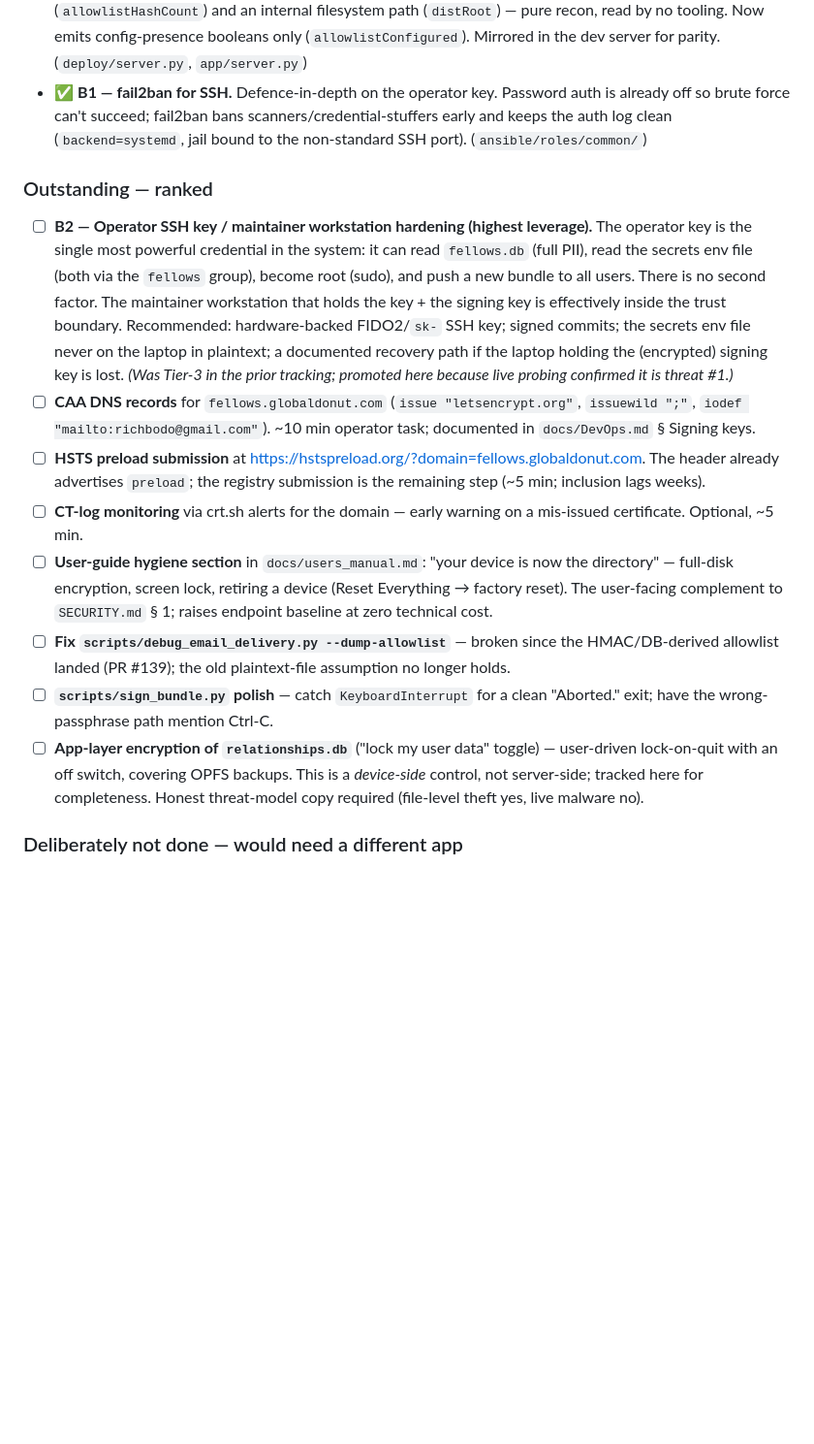
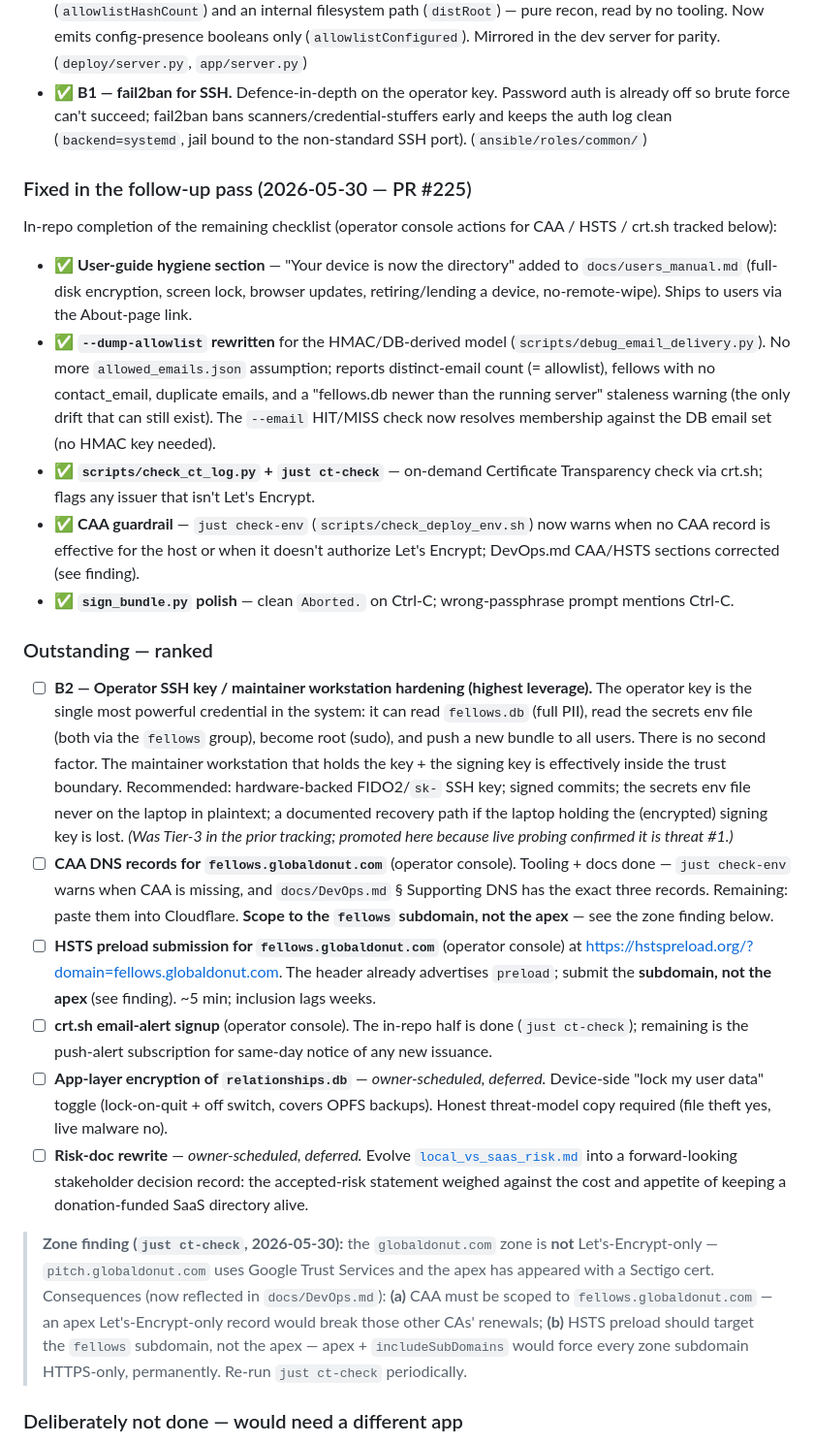
Before and after one commit to richbodo/fellows_local_db, a Markdown page: docs/securityaudit.md, the part around the change. Shown at 97% size. GitHub-like rendering; blank space fills up the shorter version.

Commit message:
docs: device-hygiene user-guide section; refresh security audit checklist
- users_manual.md: "Your device is now the directory" — full-disk encryption,
  screen lock, browser updates, retiring/lending a device, no remote wipe.
  Ships to users via the About-page link.
- securityaudit.md: tick the follow-up-pass completions; note the remaining
  operator console actions (CAA paste, HSTS submit, crt.sh signup) and the
  ct-check zone finding; keep B2, app-encryption, and the risk-doc rewrite as
  owner-scheduled deferred items.

Co-Authored-By: Claude Opus 4.8 (1M context) <noreply@anthropic.com>

```diff
--- a/docs/securityaudit.md
+++ b/docs/securityaudit.md
@@ -76,6 +76,29 @@ gate, header regime, and secret-handling all verified correct in production.
   (`backend=systemd`, jail bound to the non-standard SSH port).
   (`ansible/roles/common/`)
 
+### Fixed in the follow-up pass (2026-05-30 — PR #225)
+
+In-repo completion of the remaining checklist (operator console actions for
+CAA / HSTS / crt.sh tracked below):
+
+- ✅ **User-guide hygiene section** — "Your device is now the directory" added to
+  `docs/users_manual.md` (full-disk encryption, screen lock, browser updates,
+  retiring/lending a device, no-remote-wipe). Ships to users via the About-page
+  link.
+- ✅ **`--dump-allowlist` rewritten** for the HMAC/DB-derived model
+  (`scripts/debug_email_delivery.py`). No more `allowed_emails.json` assumption;
+  reports distinct-email count (= allowlist), fellows with no contact_email,
+  duplicate emails, and a "fellows.db newer than the running server" staleness
+  warning (the only drift that can still exist). The `--email` HIT/MISS check
+  now resolves membership against the DB email set (no HMAC key needed).
+- ✅ **`scripts/check_ct_log.py` + `just ct-check`** — on-demand Certificate
+  Transparency check via crt.sh; flags any issuer that isn't Let's Encrypt.
+- ✅ **CAA guardrail** — `just check-env` (`scripts/check_deploy_env.sh`) now
+  warns when no CAA record is effective for the host or when it doesn't
+  authorize Let's Encrypt; DevOps.md CAA/HSTS sections corrected (see finding).
+- ✅ **`sign_bundle.py` polish** — clean `Aborted.` on Ctrl-C; wrong-passphrase
+  prompt mentions Ctrl-C.
+
 ### Outstanding — ranked
 
 - ☐ **B2 — Operator SSH key / maintainer workstation hardening (highest
@@ -88,28 +111,34 @@ gate, header regime, and secret-handling all verified correct in production.
   never on the laptop in plaintext; a documented recovery path if the laptop
   holding the (encrypted) signing key is lost. *(Was Tier-3 in the prior
   tracking; promoted here because live probing confirmed it is threat #1.)*
-- ☐ **CAA DNS records** for `fellows.globaldonut.com` (`issue
-  "letsencrypt.org"`, `issuewild ";"`, `iodef "mailto:richbodo@gmail.com"`).
-  ~10 min operator task; documented in `docs/DevOps.md` § Signing keys.
-- ☐ **HSTS preload submission** at <https://hstspreload.org/?domain=fellows.globaldonut.com>.
-  The header already advertises `preload`; the registry submission is the
-  remaining step (~5 min; inclusion lags weeks).
-- ☐ **CT-log monitoring** via crt.sh alerts for the domain — early warning on a
-  mis-issued certificate. Optional, ~5 min.
-- ☐ **User-guide hygiene section** in `docs/users_manual.md`: "your device is
-  now the directory" — full-disk encryption, screen lock, retiring a device
-  (Reset Everything → factory reset). The user-facing complement to
-  `SECURITY.md` § 1; raises endpoint baseline at zero technical cost.
-- ☐ **Fix `scripts/debug_email_delivery.py --dump-allowlist`** — broken since
-  the HMAC/DB-derived allowlist landed (PR #139); the old plaintext-file
-  assumption no longer holds.
-- ☐ **`scripts/sign_bundle.py` polish** — catch `KeyboardInterrupt` for a clean
-  "Aborted." exit; have the wrong-passphrase path mention Ctrl-C.
-- ☐ **App-layer encryption of `relationships.db`** ("lock my user data"
-  toggle) — user-driven lock-on-quit with an off switch, covering OPFS backups.
-  This is a *device-side* control, not server-side; tracked here for
-  completeness. Honest threat-model copy required (file-level theft yes, live
-  malware no).
+- ☐ **CAA DNS records for `fellows.globaldonut.com`** (operator console).
+  Tooling + docs done — `just check-env` warns when CAA is missing, and
+  `docs/DevOps.md` § Supporting DNS has the exact three records. Remaining: paste
+  them into Cloudflare. **Scope to the `fellows` subdomain, not the apex** — see
+  the zone finding below.
+- ☐ **HSTS preload submission for `fellows.globaldonut.com`** (operator console)
+  at <https://hstspreload.org/?domain=fellows.globaldonut.com>. The header
+  already advertises `preload`; submit the **subdomain, not the apex** (see
+  finding). ~5 min; inclusion lags weeks.
+- ☐ **crt.sh email-alert signup** (operator console). The in-repo half is done
+  (`just ct-check`); remaining is the push-alert subscription for same-day
+  notice of any new issuance.
+- ☐ **App-layer encryption of `relationships.db`** — *owner-scheduled, deferred.*
+  Device-side "lock my user data" toggle (lock-on-quit + off switch, covers OPFS
+  backups). Honest threat-model copy required (file theft yes, live malware no).
+- ☐ **Risk-doc rewrite** — *owner-scheduled, deferred.* Evolve
+  [`local_vs_saas_risk.md`](./local_vs_saas_risk.md) into a forward-looking
+  stakeholder decision record: the accepted-risk statement weighed against the
+  cost and appetite of keeping a donation-funded SaaS directory alive.
+
+> **Zone finding (`just ct-check`, 2026-05-30):** the `globaldonut.com` zone is
+> **not** Let's-Encrypt-only — `pitch.globaldonut.com` uses Google Trust
+> Services and the apex has appeared with a Sectigo cert. Consequences (now
+> reflected in `docs/DevOps.md`): **(a)** CAA must be scoped to
+> `fellows.globaldonut.com` — an apex Let's-Encrypt-only record would break those
+> other CAs' renewals; **(b)** HSTS preload should target the `fellows` subdomain,
+> not the apex — apex + `includeSubDomains` would force every zone subdomain
+> HTTPS-only, permanently. Re-run `just ct-check` periodically.
 
 ### Deliberately not done — would need a different app
 
```
Also changed, not shown: docs/users_manual.md (+33 -0 lines).
